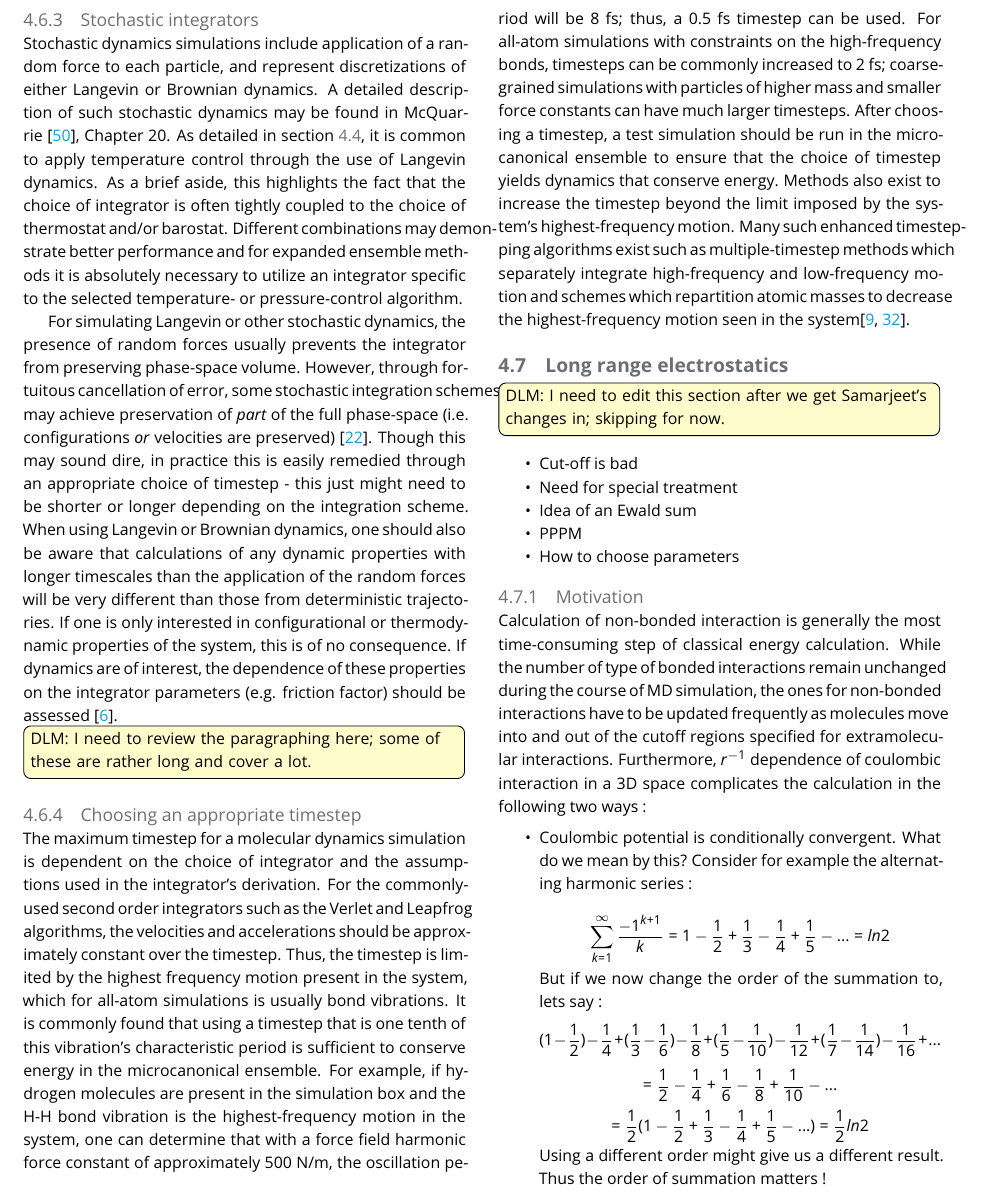
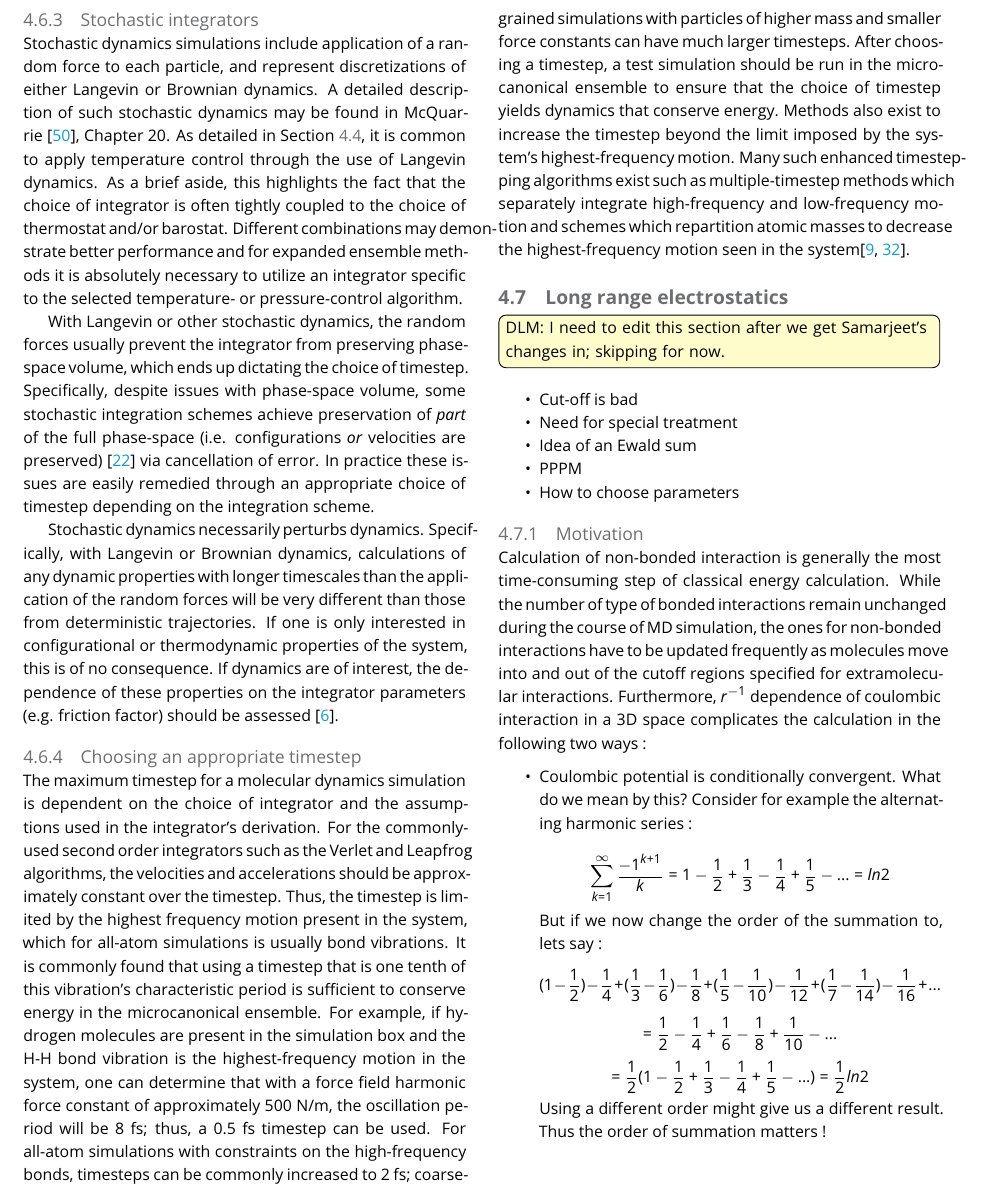
Before and after one commit to MobleyLab/basic_simulation_training, a LaTeX document (paper/basic_training.tex): part of page 19 of 27, cut so that both start at the same text. Compiled offline with pdfLaTeX.

Commit message:
Edit stochastic integrators section, fix paragraphing

```diff
--- a/paper/basic_training.tex
+++ b/paper/basic_training.tex
@@ -981,17 +981,18 @@ Such integrators are not applicable, however, for simulations involving stochast
 
 Stochastic dynamics simulations include application of a random force to each particle, and represent discretizations of either Langevin or Brownian dynamics.
 A detailed description of such stochastic dynamics may be found in McQuarrie~\cite{McQuarrieStatMechBook}, Chapter 20.
-As detailed in section \ref{sec:thermostats}, it is common to apply temperature control through the use of Langevin dynamics.
+As detailed in Section \ref{sec:thermostats}, it is common to apply temperature control through the use of Langevin dynamics.
 As a brief aside, this highlights the fact that the choice of integrator is often tightly coupled to the choice of thermostat and/or barostat.
 Different combinations may demonstrate better performance and for expanded ensemble methods it is absolutely necessary to utilize an integrator specific to the selected temperature- or pressure-control algorithm.
 
-For simulating Langevin or other stochastic dynamics, the presence of random forces usually prevents the integrator from preserving phase-space volume.
-However, through fortuitous cancellation of error, some stochastic integration schemes may achieve preservation of \textit{part} of the full phase-space (i.e. configurations \textit{or} velocities are preserved)~\cite{Fass2018}.
-Though this may sound dire, in practice this is easily remedied through an appropriate choice of timestep - this just might need to be shorter or longer depending on the integration scheme.
-When using Langevin or Brownian dynamics, one should also be aware that calculations of any dynamic properties with longer timescales than the application of the random forces will be very different than those from deterministic trajectories.
+With Langevin or other stochastic dynamics, the random forces usually prevent the integrator from preserving phase-space volume, which ends up dictating the choice of timestep.
+Specifically, despite issues with phase-space volume, some stochastic integration schemes achieve preservation of \textit{part} of the full phase-space (i.e. configurations \textit{or} velocities are preserved)~\cite{Fass2018} via cancellation of error.
+In practice these issues are easily remedied through an appropriate choice of timestep depending on the integration scheme.
+
+Stochastic dynamics necessarily perturbs dynamics.
+Specifically, with Langevin or Brownian dynamics, calculations of any dynamic properties with longer timescales than the application of the random forces will be very different than those from deterministic trajectories.
 If one is only interested in configurational or thermodynamic properties of the system, this is of no consequence.
 If dynamics are of interest, the dependence of these properties on the integrator parameters (e.g. friction factor) should be assessed~\cite{Basconi:2013:JChemTheoryComput}.
-\todo[inline, color={yellow!20}]{DLM: I need to review the paragraphing here; some of these are rather long and cover a lot. }
 
 
 \subsubsection{Choosing an appropriate timestep}
```
